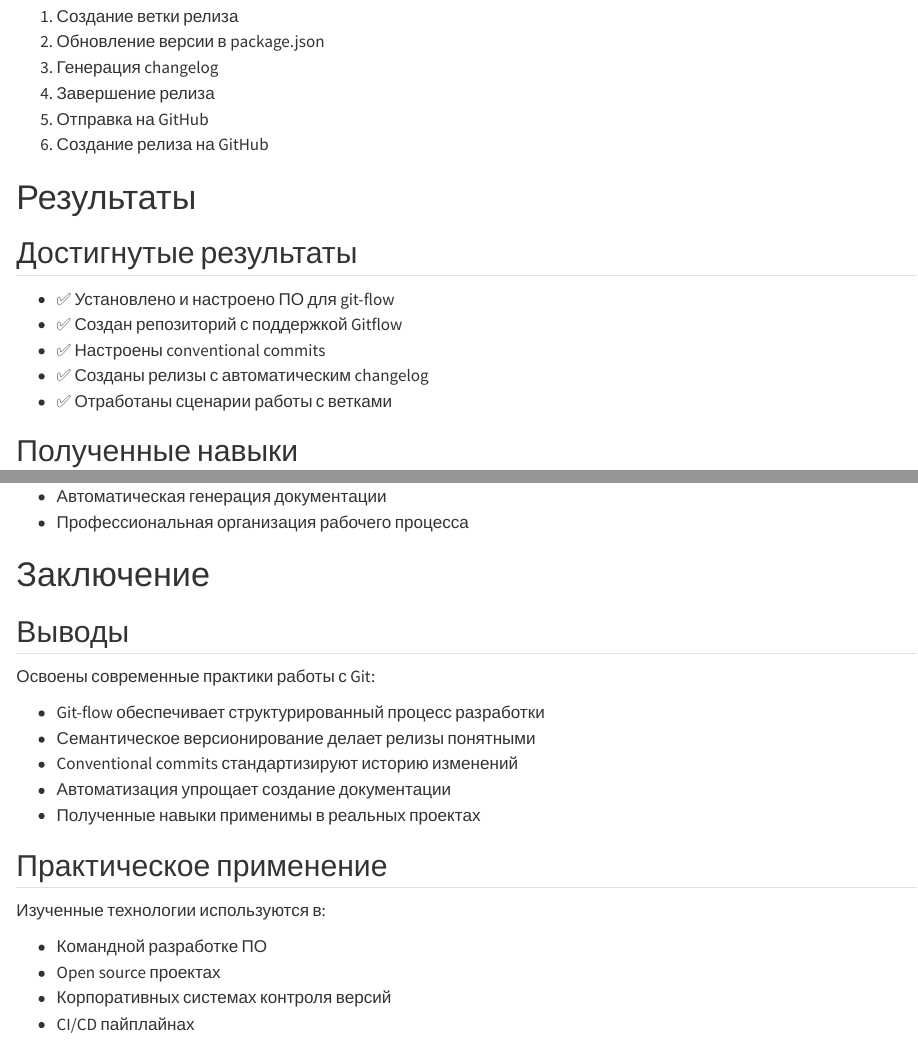
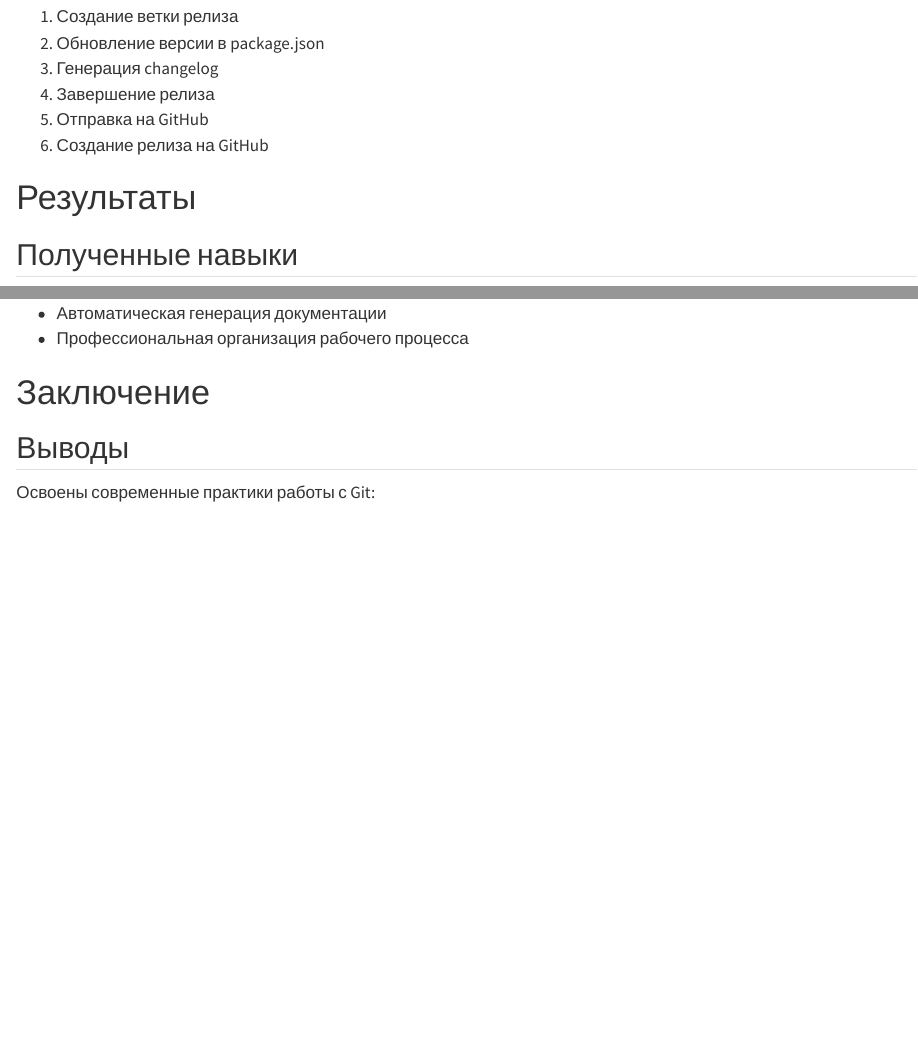
Before and after one commit to cezaryt5/study_2024-2025_os-intro, a Quarto document (labs/lab04/presentation/os-intro--lab04--presentation.qmd): the page in a window 1100 px wide, from 8510 px down before the commit and from 8570 px down after it, so that both start at the same text, and a second part further down, joined at a grey line. Rendered offline with R 4.5, knitr and Pandoc in place of Quarto, with nearby package versions.

Commit message:
last commit

```diff
--- a/labs/lab04/presentation/os-intro--lab04--presentation.qmd
+++ b/labs/lab04/presentation/os-intro--lab04--presentation.qmd
@@ -347,18 +342,6 @@ git flow feature finish feature_branch
 
 # Результаты
 
-## Достигнутые результаты
-
-::: incremental
-
-- ✅ Установлено и настроено ПО для git-flow
-- ✅ Создан репозиторий с поддержкой Gitflow
-- ✅ Настроены conventional commits
-- ✅ Созданы релизы с автоматическим changelog
-- ✅ Отработаны сценарии работы с ветками
-
-:::
-
 ## Полученные навыки
 
 ::: incremental
@@ -376,22 +359,3 @@ git flow feature finish feature_branch
 ## Выводы
 
 Освоены современные практики работы с Git:
-
-::: incremental
-
-- Git-flow обеспечивает структурированный процесс разработки
-- Семантическое версионирование делает релизы понятными
-- Conventional commits стандартизируют историю изменений
-- Автоматизация упрощает создание документации
-- Полученные навыки применимы в реальных проектах
-
-:::
-
-## Практическое применение
-
-Изученные технологии используются в:
-
-- Командной разработке ПО
-- Open source проектах
-- Корпоративных системах контроля версий
-- CI/CD пайплайнах
```
Also changed, not shown: labs/lab04/report/os-intro--lab04--report.qmd (+0 -7 lines), labs/lab04/presentation/os-intro--lab04--presentation.pdf (added), labs/lab04/presentation/os-intro--lab04--presentation.tex (deleted), labs/lab04/report/os-intro--lab04--report.pdf (added), labs/lab04/presentation/os-intro--lab04--presentation.qmd (7 more changed lines), 3 other files.
